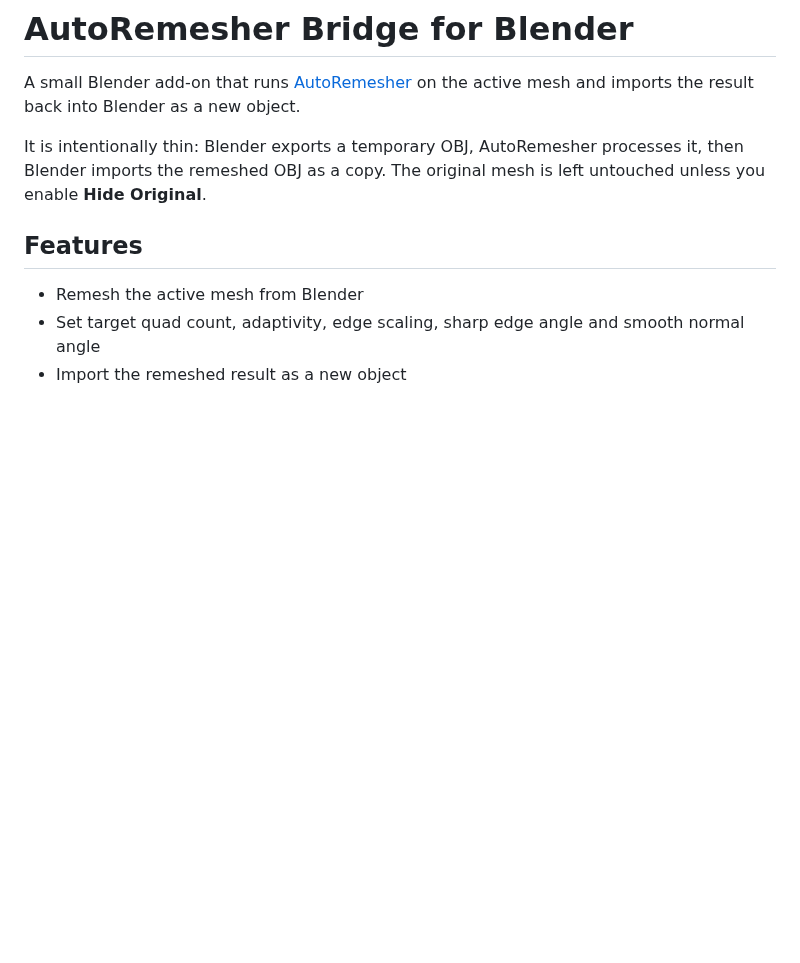
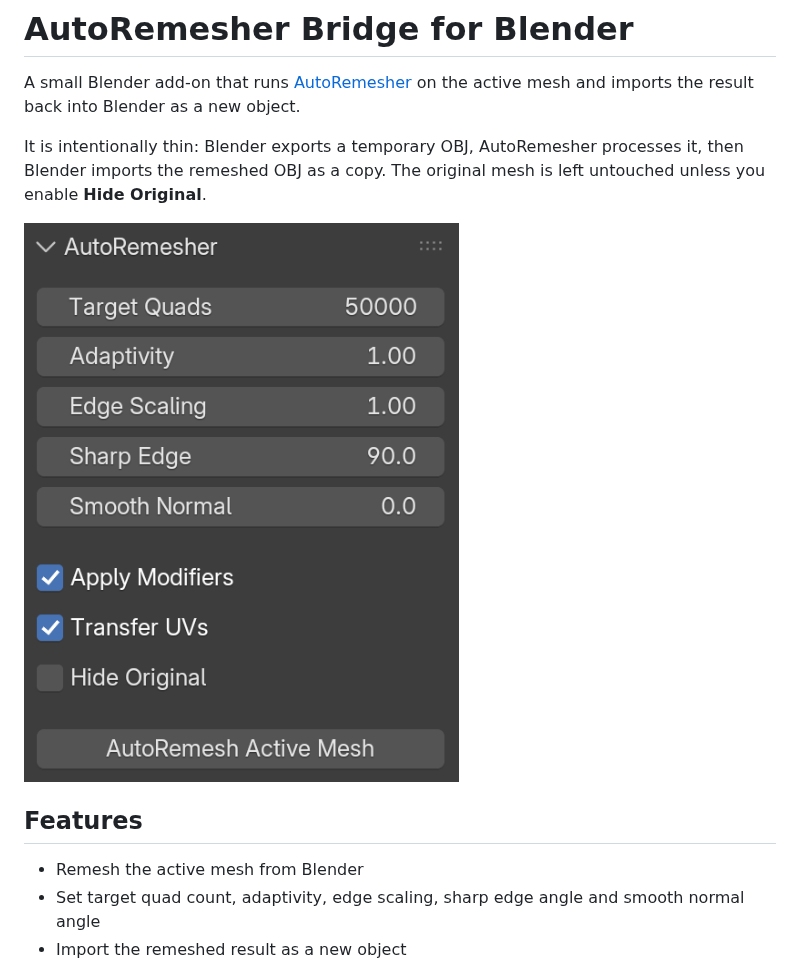
Before and after one commit to adriflex/autoremesher-blender-bridge, a Markdown page: README.md, the part around the change. GitHub-like rendering; pictures changed too: assets/interface-screenshot.png (added); blank space fills up the shorter version.

Commit message:
Add interface screenshot to README

```diff
--- a/README.md
+++ b/README.md
@@ -3,6 +3,8 @@
 A small Blender add-on that runs [AutoRemesher](https://github.com/huxingyi/autoremesher) on the active mesh and imports the result back into Blender as a new object.
 
 It is intentionally thin: Blender exports a temporary OBJ, AutoRemesher processes it, then Blender imports the remeshed OBJ as a copy. The original mesh is left untouched unless you enable **Hide Original**.
+
+![AutoRemesher Bridge interface](assets/interface-screenshot.png)
 
 ## Features
 
```
